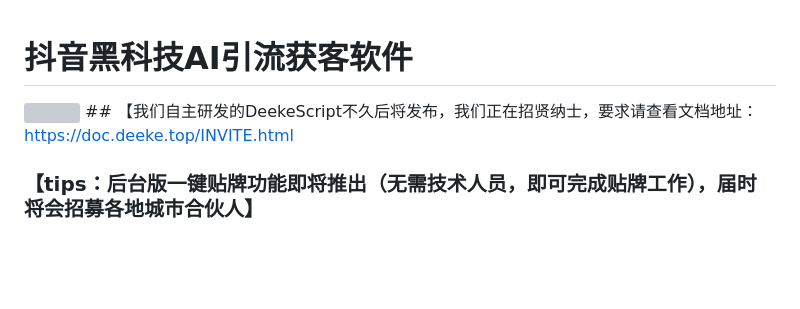
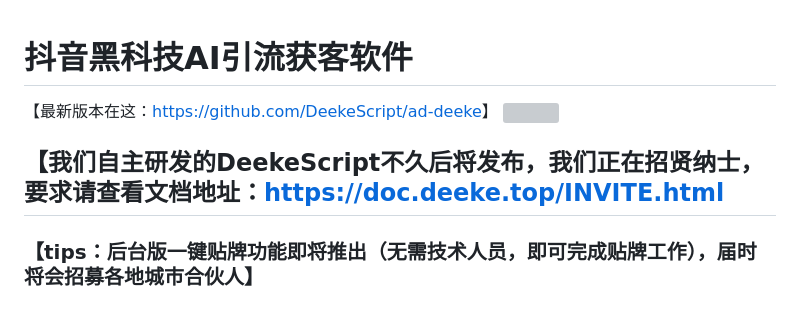
Before and after one commit to DeekeScript/ad-dke, a Markdown page: README.md, the part around the change. Rendered like a GitHub page; blank space fills up the shorter version; grey boxes are pictures that could not be loaded.

```diff
--- a/README.md
+++ b/README.md
@@ -1,6 +1,7 @@
 # 抖音黑科技AI引流获客软件
+【最新版本在这：<a href="https://github.com/DeekeScript/ad-deeke">https://github.com/DeekeScript/ad-deeke</a>】
 <img src='https://home.deeke.top/Index/githubStatistic?name=github-ad-dke' width=0 height=0 />
-## 【我们自主研发的DeekeScript不久后将发布，我们正在招贤纳士，要求请查看文档地址：<a href="https://doc.deeke.top/INVITE.html" target="_blank">https://doc.deeke.top/INVITE.html</a>
+##  【我们自主研发的DeekeScript不久后将发布，我们正在招贤纳士，要求请查看文档地址：<a href="https://doc.deeke.top/INVITE.html" target="_blank">https://doc.deeke.top/INVITE.html</a>
 
 ### 【tips：后台版一键贴牌功能即将推出（无需技术人员，即可完成贴牌工作），届时将会招募各地城市合伙人】
 ### 【tips：我们耕耘这个行业已有多年，我们未来还需要更多的合作伙伴，期待你的加入！联系方式，请在文档末尾查看】
```
